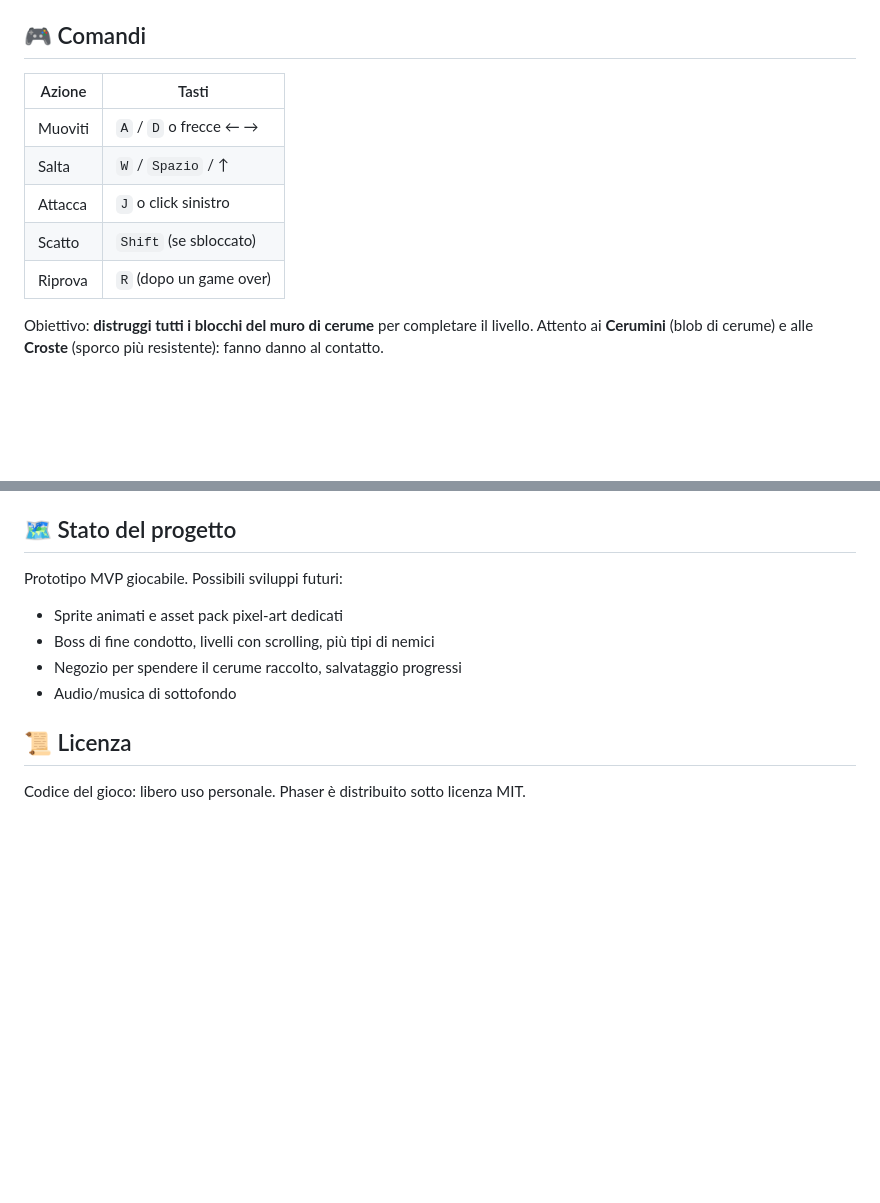
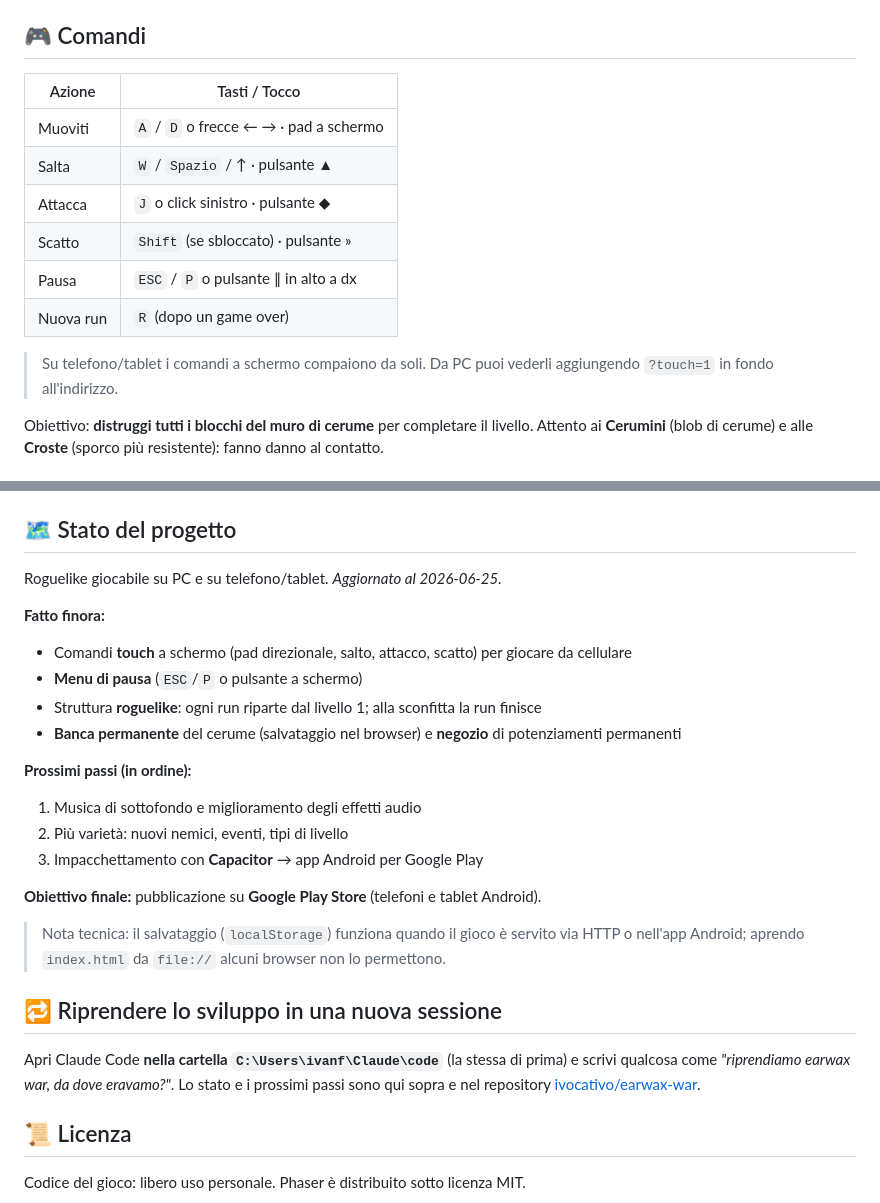
Before and after one commit to ivocativo/WaxOut, a Markdown page: README.md, 2 parts joined by grey strips. Drawn GitHub-style; blank space fills up the shorter version.

Commit message:
Aggiorna README: stato del progetto, comandi touch/pausa, come riprendere
Co-Authored-By: Claude Opus 4.8 <noreply@anthropic.com>

```diff
--- a/README.md
+++ b/README.md
@@ -18,13 +18,17 @@ connessione né alcun server.
 
 ## 🎮 Comandi
 
-| Azione    | Tasti                          |
-|-----------|--------------------------------|
-| Muoviti   | `A` / `D` o frecce ← →         |
-| Salta     | `W` / `Spazio` / ↑             |
-| Attacca   | `J` o click sinistro           |
-| Scatto    | `Shift` (se sbloccato)         |
-| Riprova   | `R` (dopo un game over)        |
+| Azione    | Tasti / Tocco                          |
+|-----------|----------------------------------------|
+| Muoviti   | `A` / `D` o frecce ← → · pad a schermo  |
+| Salta     | `W` / `Spazio` / ↑ · pulsante ▲         |
+| Attacca   | `J` o click sinistro · pulsante ◆       |
+| Scatto    | `Shift` (se sbloccato) · pulsante »     |
+| Pausa     | `ESC` / `P` o pulsante ∥ in alto a dx   |
+| Nuova run | `R` (dopo un game over)                 |
+
+> Su telefono/tablet i comandi a schermo compaiono da soli. Da PC puoi vederli
+> aggiungendo `?touch=1` in fondo all'indirizzo.
 
 Obiettivo: **distruggi tutti i blocchi del muro di cerume** per completare il livello.
 Attento ai **Cerumini** (blob di cerume) e alle **Croste** (sporco più resistente): fanno
@@ -62,11 +66,31 @@ generate con `this.load.image(...)` in `BootScene` servendo la cartella via HTTP
 
 ## 🗺️ Stato del progetto
 
-Prototipo MVP giocabile. Possibili sviluppi futuri:
-- Sprite animati e asset pack pixel-art dedicati
-- Boss di fine condotto, livelli con scrolling, più tipi di nemici
-- Negozio per spendere il cerume raccolto, salvataggio progressi
-- Audio/musica di sottofondo
+Roguelike giocabile su PC e su telefono/tablet. _Aggiornato al 2026-06-25._
+
+**Fatto finora:**
+- Comandi **touch** a schermo (pad direzionale, salto, attacco, scatto) per giocare da cellulare
+- **Menu di pausa** (`ESC`/`P` o pulsante a schermo)
+- Struttura **roguelike**: ogni run riparte dal livello 1; alla sconfitta la run finisce
+- **Banca permanente** del cerume (salvataggio nel browser) e **negozio** di potenziamenti permanenti
+
+**Prossimi passi (in ordine):**
+1. Musica di sottofondo e miglioramento degli effetti audio
+2. Più varietà: nuovi nemici, eventi, tipi di livello
+3. Impacchettamento con **Capacitor** → app Android per Google Play
+
+**Obiettivo finale:** pubblicazione su **Google Play Store** (telefoni e tablet Android).
+
+> Nota tecnica: il salvataggio (`localStorage`) funziona quando il gioco è servito
+> via HTTP o nell'app Android; aprendo `index.html` da `file://` alcuni browser
+> non lo permettono.
+
+## 🔁 Riprendere lo sviluppo in una nuova sessione
+
+Apri Claude Code **nella cartella `C:\Users\ivanf\Claude\code`** (la stessa di
+prima) e scrivi qualcosa come _"riprendiamo earwax war, da dove eravamo?"_.
+Lo stato e i prossimi passi sono qui sopra e nel repository
+[ivocativo/earwax-war](https://github.com/ivocativo/earwax-war).
 
 ## 📜 Licenza
 
```
